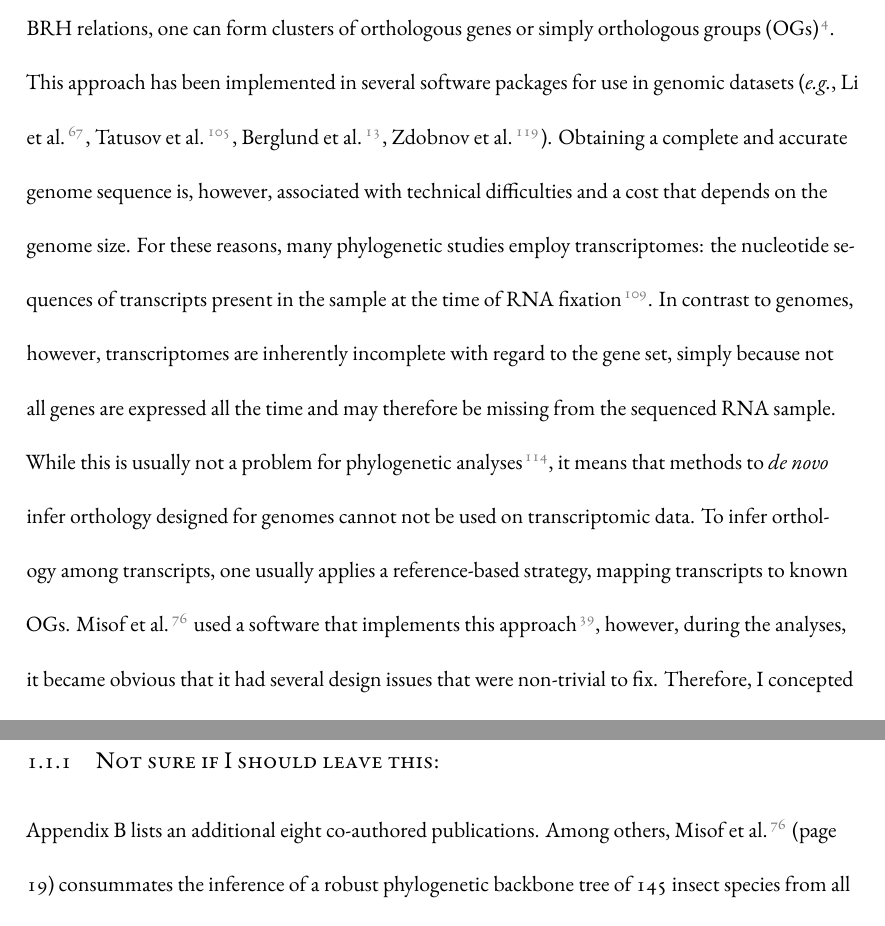
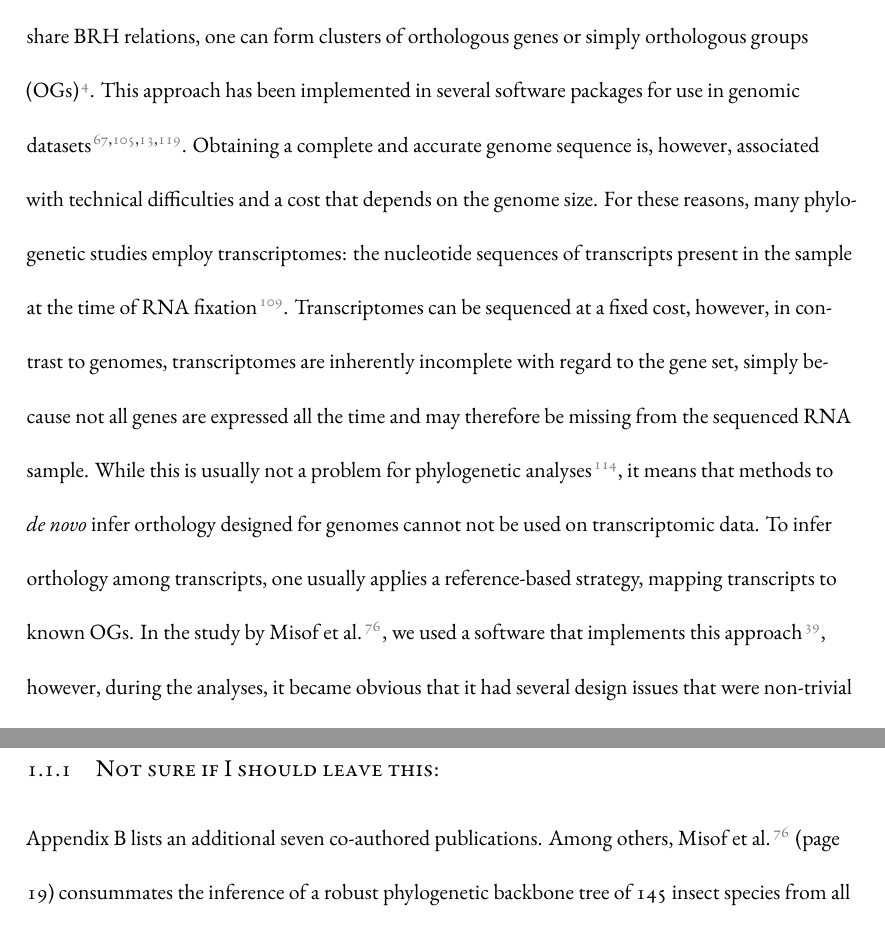
Before and after one commit to mptrsen/dissertation, a LaTeX thesis (dissertation.tex, which reads chapters/introduction.tex): two parts of pages 18 and 21 of 50, joined at a grey line, cut so that both start at the same text. Compiled offline with XeLaTeX.

Commit message:
Minor changes

```diff
--- a/chapters/introduction.tex
+++ b/chapters/introduction.tex
@@ -299,22 +299,23 @@ bi-directional search for similarity applying a best reciprocal hit
 both directions (\ie, the genes are more similar to each other than to
 all other genes) it can be assumed to be orthologous. By grouping genes
 that share BRH relations, one can form clusters of orthologous genes or
-simply orthologous groups (OGs) \citep{Altenhoff2012}. This approach
-has been implemented in several software packages for use in genomic
-datasets (\eg, \citet{Li2003, Tatusov2003, Berglund2008, Zdobnov2017}).
+simply orthologous groups (OGs) \citep{Altenhoff2012}. This approach has
+been implemented in several software packages for use in genomic
+datasets \citep{Li2003, Tatusov2003, Berglund2008, Zdobnov2017}.
 Obtaining a complete and accurate genome sequence is, however,
 associated with technical difficulties and a cost that depends on the
 genome size. For these reasons, many phylogenetic studies employ
 transcriptomes: the nucleotide sequences of transcripts present in the
-sample at the time of RNA fixation \citep{Wang2009}. In contrast to
-genomes, however, transcriptomes are inherently incomplete with regard
-to the gene set, simply because not all genes are expressed all the time
-and may therefore be missing from the sequenced RNA sample. While this
-is usually not a problem for phylogenetic analyses \citep{Wiens2006}, it
+sample at the time of RNA fixation \citep{Wang2009}. Transcriptomes can
+be sequenced at a fixed cost, however, in contrast to genomes,
+transcriptomes are inherently incomplete with regard to the gene set,
+simply because not all genes are expressed all the time and may
+therefore be missing from the sequenced RNA sample. While this is
+usually not a problem for phylogenetic analyses \citep{Wiens2006}, it
 means that methods to \emph{de novo} infer orthology designed for
 genomes cannot not be used on transcriptomic data. To infer orthology
 among transcripts, one usually applies a reference-based strategy,
-mapping transcripts to known OGs. \citet{Misof2014} used a software that
-implements this approach \citep{Ebersberger2009}, however, during the
-analyses, it became obvious that it had several design issues that were
-non-trivial to fix. Therefore, I concepted and wrote a re-implementation
+mapping transcripts to known OGs. In the study by \citet{Misof2014}, we
+used a software that implements this approach \citep{Ebersberger2009},
+however, during the analyses, it became obvious that it had several
+design issues that were non-trivial to fix. Therefore, I concepted and
@@ -324,3 +325,4 @@ The software, Orthograph, is described in chapter \ref{cha:orthograph}.
+\ref{cha:orthograph}.
 
 \begin{table}
 \centering\footnotesize
@@ -404,7 +406,7 @@ Gillung2018, Johnson2018} that are in appendix
 
 \subsection{Not sure if I should leave this:}
 
-Appendix \ref{app:other-publications} lists an additional eight
+Appendix \ref{app:other-publications} lists an additional seven
 co-authored publications. Among others, \citet{Misof2014} (page
 \pageref{app:Misof2014}) consummates the inference of a robust
 phylogenetic backbone tree of 145 insect species from all major insect
```
Also changed, not shown: chapters/introduction.tex (8 more changed lines).
